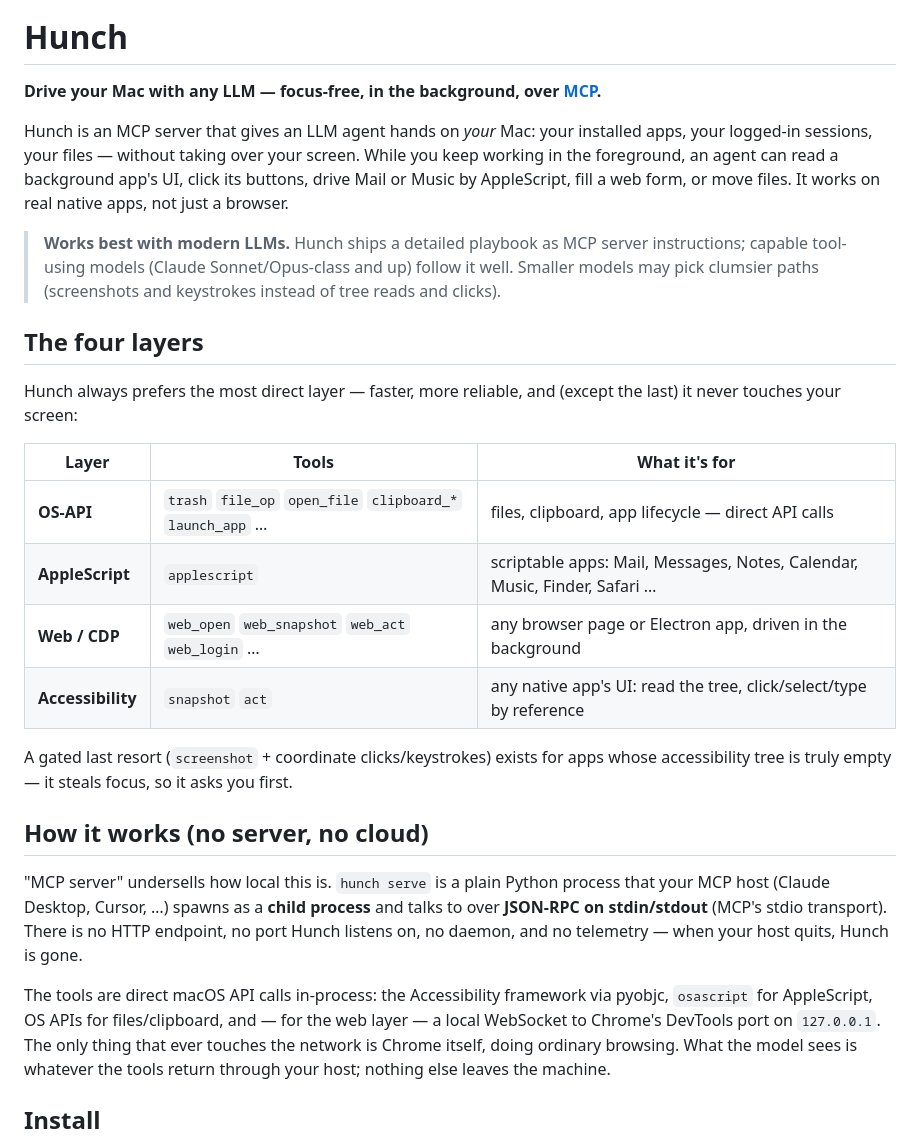
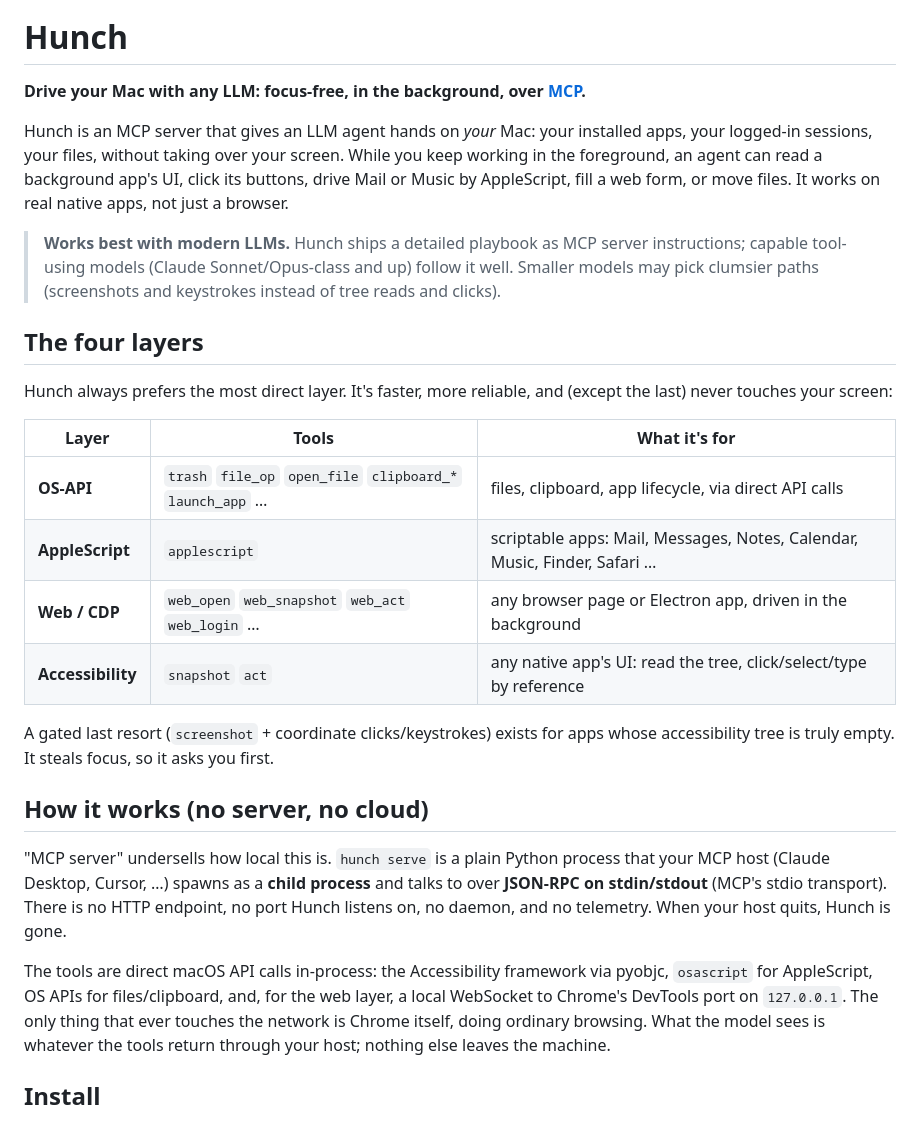
Before and after one commit to PrithviSeran/hunch-mcp, a Markdown page: README.md, the part around one of its changes. Rendered like a GitHub page.

```diff
--- a/README.md
+++ b/README.md
@@ -4,10 +4,10 @@
 
 # Hunch
 
-**Drive your Mac with any LLM — focus-free, in the background, over [MCP](https://modelcontextprotocol.io).**
+**Drive your Mac with any LLM: focus-free, in the background, over [MCP](https://modelcontextprotocol.io).**
 
 Hunch is an MCP server that gives an LLM agent hands on *your* Mac: your installed apps, your
-logged-in sessions, your files — without taking over your screen. While you keep working in the
+logged-in sessions, your files, without taking over your screen. While you keep working in the
 foreground, an agent can read a background app's UI, click its buttons, drive Mail or Music by
 AppleScript, fill a web form, or move files. It works on real native apps, not just a browser.
 
@@ -17,28 +17,28 @@ AppleScript, fill a web form, or move files. It works on real native apps, not j
 
 ## The four layers
 
-Hunch always prefers the most direct layer — faster, more reliable, and (except the last) it never
-touches your screen:
+Hunch always prefers the most direct layer. It's faster, more reliable, and (except the last)
+never touches your screen:
 
 | Layer | Tools | What it's for |
 |---|---|---|
-| **OS-API** | `trash` `file_op` `open_file` `clipboard_*` `launch_app` … | files, clipboard, app lifecycle — direct API calls |
+| **OS-API** | `trash` `file_op` `open_file` `clipboard_*` `launch_app` … | files, clipboard, app lifecycle, via direct API calls |
 | **AppleScript** | `applescript` | scriptable apps: Mail, Messages, Notes, Calendar, Music, Finder, Safari … |
 | **Web / CDP** | `web_open` `web_snapshot` `web_act` `web_login` … | any browser page or Electron app, driven in the background |
 | **Accessibility** | `snapshot` `act` | any native app's UI: read the tree, click/select/type by reference |
 
 A gated last resort (`screenshot` + coordinate clicks/keystrokes) exists for apps whose
-accessibility tree is truly empty — it steals focus, so it asks you first.
+accessibility tree is truly empty. It steals focus, so it asks you first.
 
 ## How it works (no server, no cloud)
 
 "MCP server" undersells how local this is. `hunch serve` is a plain Python process that your
 MCP host (Claude Desktop, Cursor, …) spawns as a **child process** and talks to over
 **JSON-RPC on stdin/stdout** (MCP's stdio transport). There is no HTTP endpoint, no port
-Hunch listens on, no daemon, and no telemetry — when your host quits, Hunch is gone.
+Hunch listens on, no daemon, and no telemetry. When your host quits, Hunch is gone.
 
 The tools are direct macOS API calls in-process: the Accessibility framework via pyobjc,
-`osascript` for AppleScript, OS APIs for files/clipboard, and — for the web layer — a local
+`osascript` for AppleScript, OS APIs for files/clipboard, and, for the web layer, a local
 WebSocket to Chrome's DevTools port on `127.0.0.1`. The only thing that ever touches the
 network is Chrome itself, doing ordinary browsing. What the model sees is whatever the tools
 return through your host; nothing else leaves the machine.
```
Also changed, not shown: other parts of README.md (+17 -17 lines).
